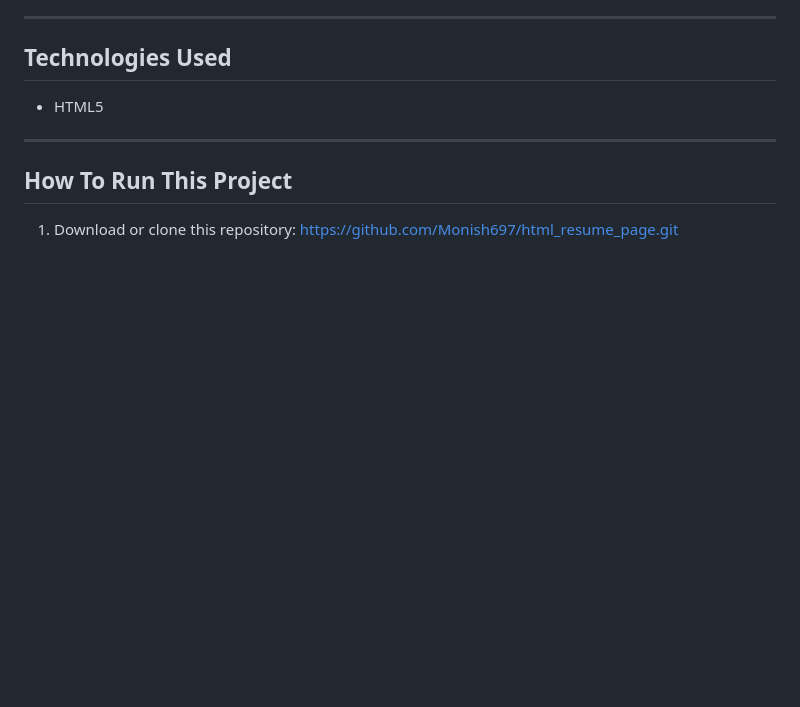
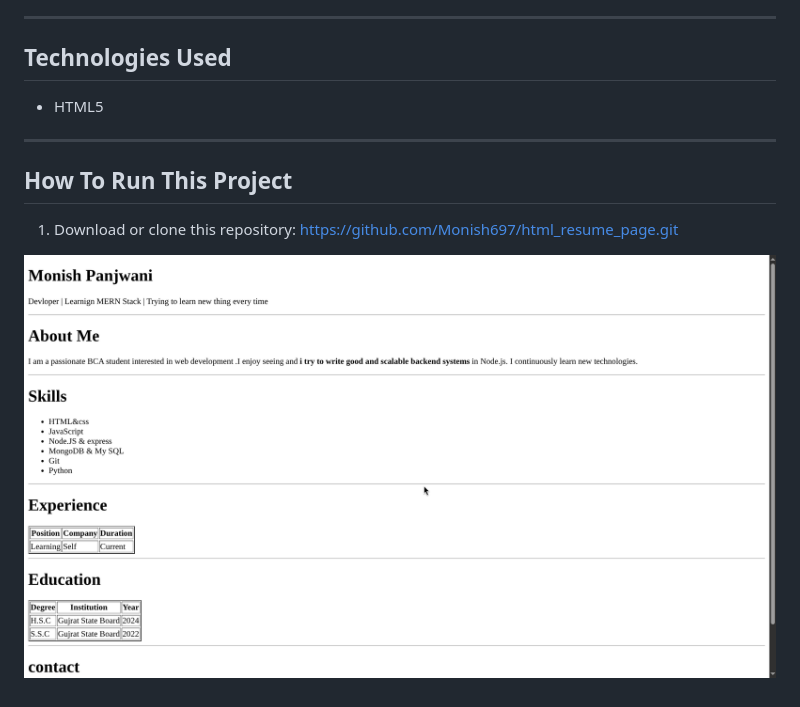
Before and after one commit to Monish697/html_resume_page, a Markdown page: README.md, the part around the change. Rendered like a GitHub page; pictures changed too: HomePage.png (added); blank space fills up the shorter version.

Commit message:
add image to read me

```diff
--- a/README.md
+++ b/README.md
@@ -16,3 +16,5 @@ It is designed using semantic HTML tags to maintain accessibility, clean structu
 ## How To Run This Project
 
 1. Download or clone this repository: https://github.com/Monish697/html_resume_page.git
+
+![HomePage Image](HomePage.png)
```
